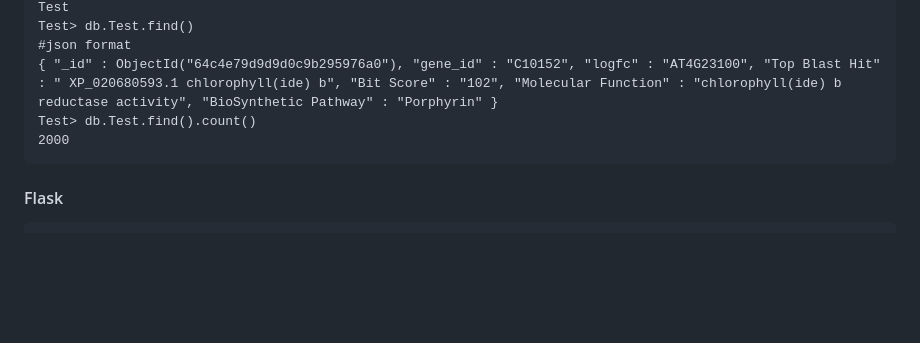
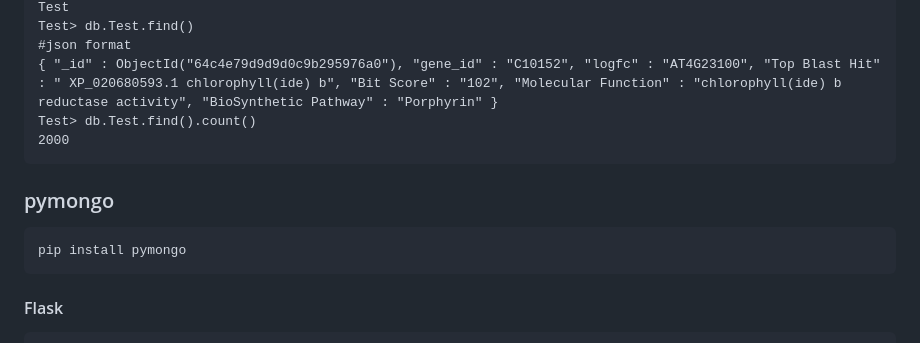
Before and after one commit to abhinandan0y/Full-Stack-Development, a Markdown page: README.md, the part around the change. Drawn GitHub-style; blank space fills up the shorter version.

````diff
--- a/README.md
+++ b/README.md
@@ -84,6 +84,10 @@ Test> db.Test.find()
 Test> db.Test.find().count()
 2000
 ```
+### pymongo
+```
+pip install pymongo
+```
 #### Flask
 ```
 pip install flask
````
